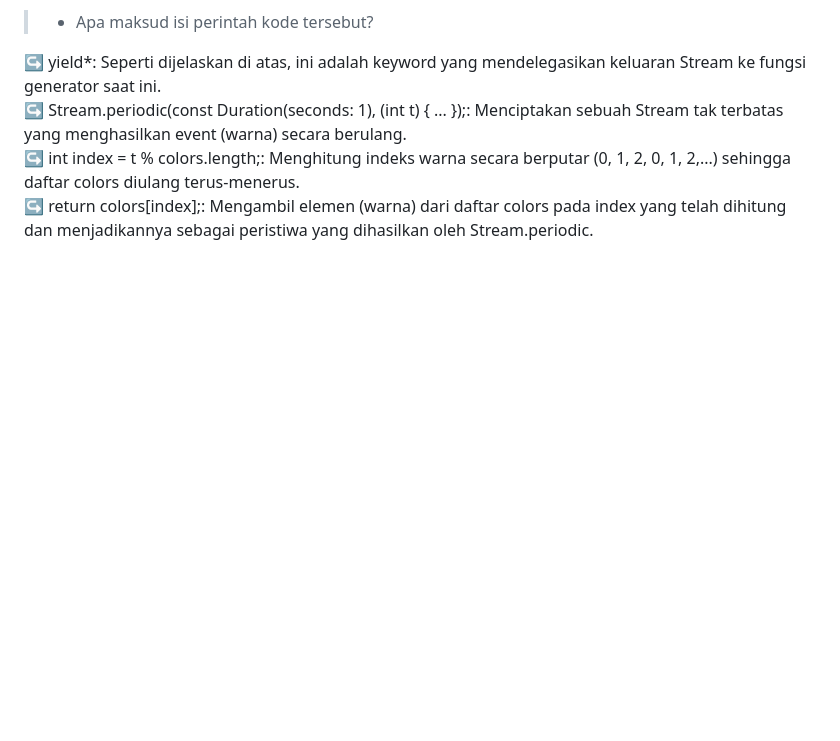
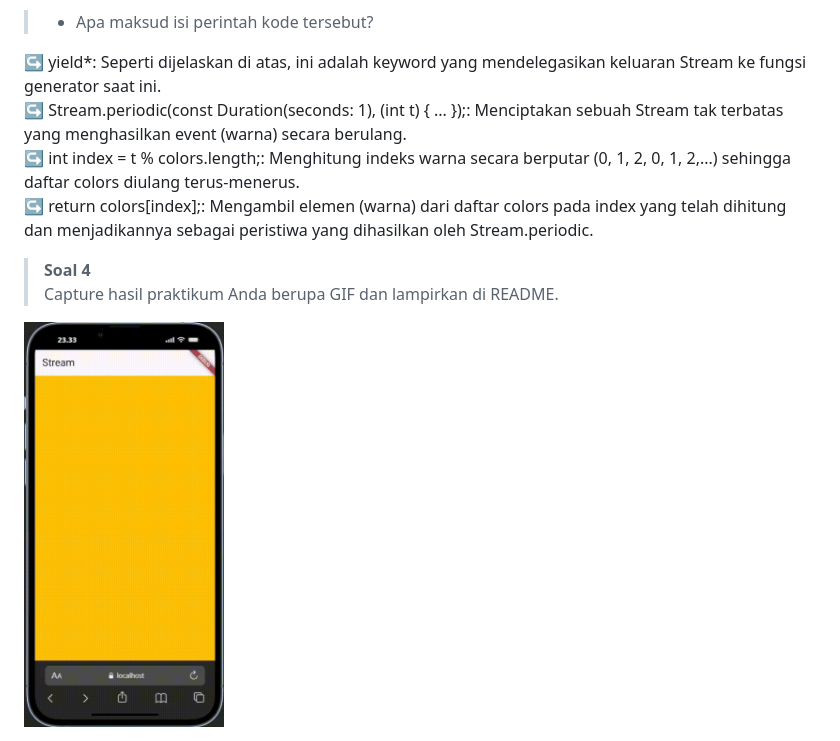
Before and after one commit to DanendraPassadhi/Mobile-Programming-2526, a Markdown page: week_11/README.md, the part around the change. GitHub-like rendering; pictures changed too: week_11/image/p1-1.gif (added); blank space fills up the shorter version.

Commit message:
W12: Jawaban Soal 4

```diff
--- a/week_11/README.md
+++ b/week_11/README.md
@@ -52,3 +52,8 @@ Oleh: <br>
 ↪ Stream.periodic(const Duration(seconds: 1), (int t) { ... });: Menciptakan sebuah Stream tak terbatas yang menghasilkan event (warna) secara berulang.  <br>
 ↪ int index = t % colors.length;: Menghitung indeks warna secara berputar (0, 1, 2, 0, 1, 2,...) sehingga daftar colors diulang terus-menerus. <br>
 ↪ return colors[index];: Mengambil elemen (warna) dari daftar colors pada index yang telah dihitung dan menjadikannya sebagai peristiwa yang dihasilkan oleh Stream.periodic.
+
+> **Soal 4** <br>
+> Capture hasil praktikum Anda berupa GIF dan lampirkan di README.
+
+<img src="./image/p1-1.gif" alt="Prototype GIF" width="200" />
```
